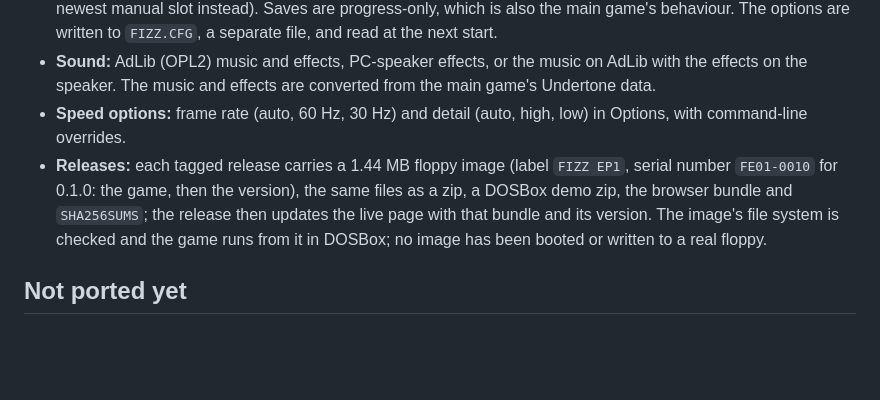
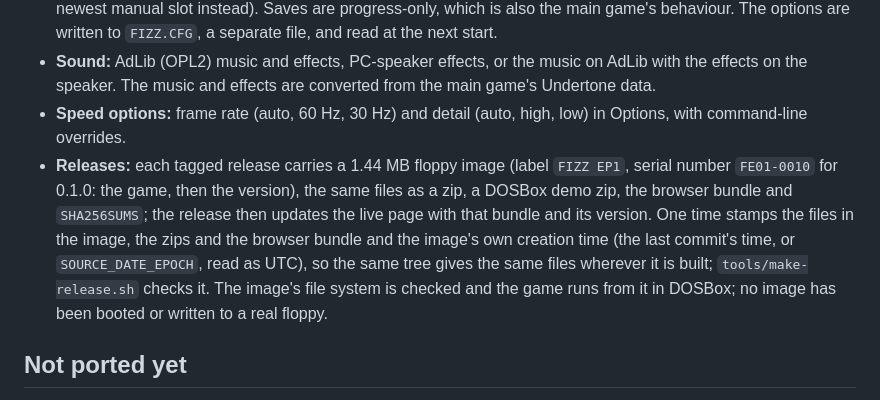
Before and after one commit to ScottMorris/lieutenant-fizz-dos, a Markdown page: docs/STATUS.md, the part around the change. Drawn GitHub-style; blank space fills up the shorter version.

```diff
--- a/docs/STATUS.md
+++ b/docs/STATUS.md
@@ -12,7 +12,7 @@ Where the DOS port stands against the main game (`liminal-hq/lieutenant-fizz`, E
 - **Saves and options:** progress is written to `AUTO.SAV` on every map visit and to `SLOT1.SAV` to `SLOT4.SAV` from the pause menu. F5 and F9 quick-save and quick-load in `QUICK.SAV`, a slot of its own (the main game writes the newest manual slot instead). Saves are progress-only, which is also the main game's behaviour. The options are written to `FIZZ.CFG`, a separate file, and read at the next start.
 - **Sound:** AdLib (OPL2) music and effects, PC-speaker effects, or the music on AdLib with the effects on the speaker. The music and effects are converted from the main game's Undertone data.
 - **Speed options:** frame rate (auto, 60 Hz, 30 Hz) and detail (auto, high, low) in Options, with command-line overrides.
-- **Releases:** each tagged release carries a 1.44 MB floppy image (label `FIZZ EP1`, serial number `FE01-0010` for 0.1.0: the game, then the version), the same files as a zip, a DOSBox demo zip, the browser bundle and `SHA256SUMS`; the release then updates the live page with that bundle and its version. The image's file system is checked and the game runs from it in DOSBox; no image has been booted or written to a real floppy.
+- **Releases:** each tagged release carries a 1.44 MB floppy image (label `FIZZ EP1`, serial number `FE01-0010` for 0.1.0: the game, then the version), the same files as a zip, a DOSBox demo zip, the browser bundle and `SHA256SUMS`; the release then updates the live page with that bundle and its version. One time stamps the files in the image, the zips and the browser bundle and the image's own creation time (the last commit's time, or `SOURCE_DATE_EPOCH`, read as UTC), so the same tree gives the same files wherever it is built; `tools/make-release.sh` checks it. The image's file system is checked and the game runs from it in DOSBox; no image has been booted or written to a real floppy.
 
 ## Not ported yet
 
```
Also changed, not shown: CHANGELOG.md (+7 -0 lines).
